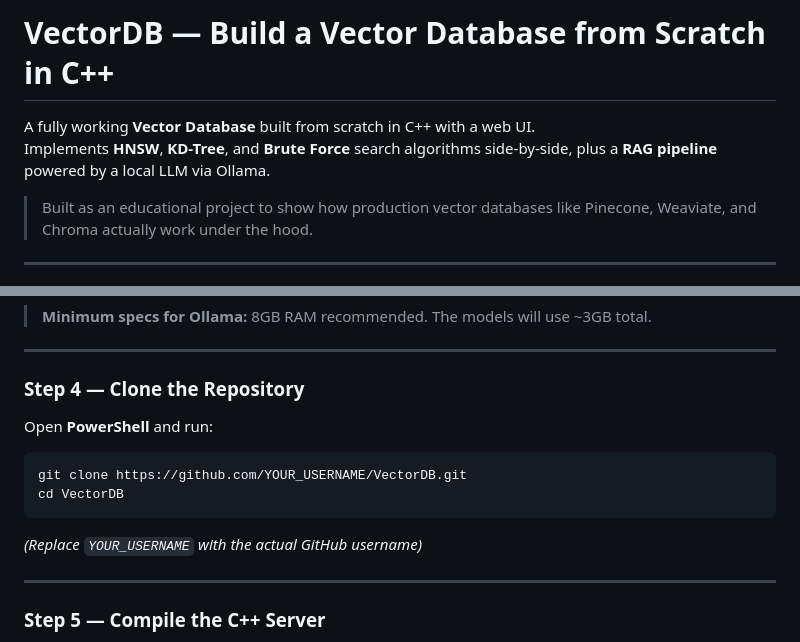
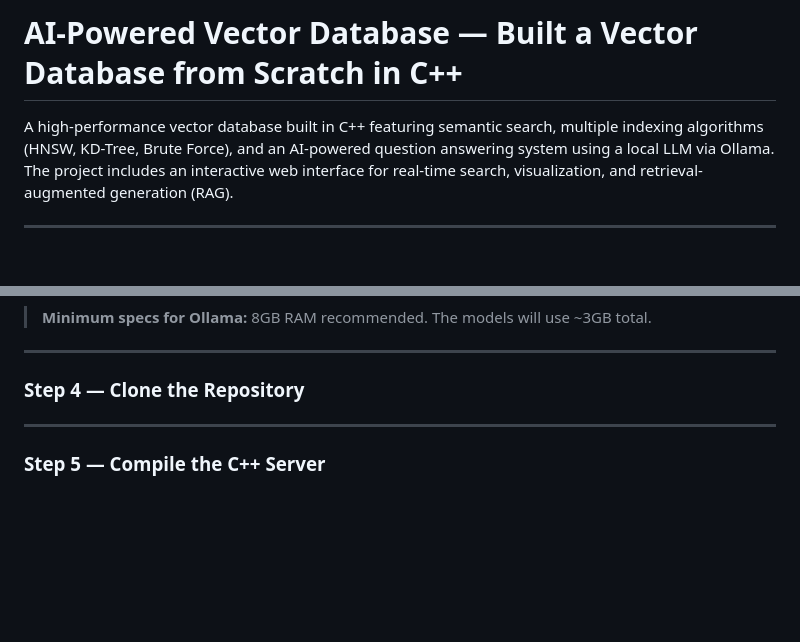
Before and after one commit to shrutii-mishra/my-ai-project, a Markdown page: README.md, 2 parts joined by grey strips. Drawn GitHub-style; blank space fills up the shorter version.

````diff
--- a/README.md
+++ b/README.md
@@ -1,8 +1,5 @@
-# VectorDB — Build a Vector Database from Scratch in C++
+# AI-Powered Vector Database — Built a Vector Database from Scratch in C++
 
-A fully working **Vector Database** built from scratch in C++ with a web UI.
-Implements **HNSW**, **KD-Tree**, and **Brute Force** search algorithms side-by-side, plus a **RAG pipeline** powered by a local LLM via Ollama.
-
-> Built as an educational project to show how production vector databases like Pinecone, Weaviate, and Chroma actually work under the hood.
+A high-performance vector database built in C++ featuring semantic search, multiple indexing algorithms (HNSW, KD-Tree, Brute Force), and an AI-powered question answering system using a local LLM via Ollama. The project includes an interactive web interface for real-time search, visualization, and retrieval-augmented generation (RAG).
 
 ---
@@ -128,14 +126,6 @@ You should see both models listed.
 
 ### Step 4 — Clone the Repository
 
-Open **PowerShell** and run:
-
-```powershell
-git clone https://github.com/YOUR_USERNAME/VectorDB.git
-cd VectorDB
-```
-
-*(Replace `YOUR_USERNAME` with the actual GitHub username)*
 
 ---
 
````
Also changed, not shown: other parts of README.md (+1 -0 lines).
